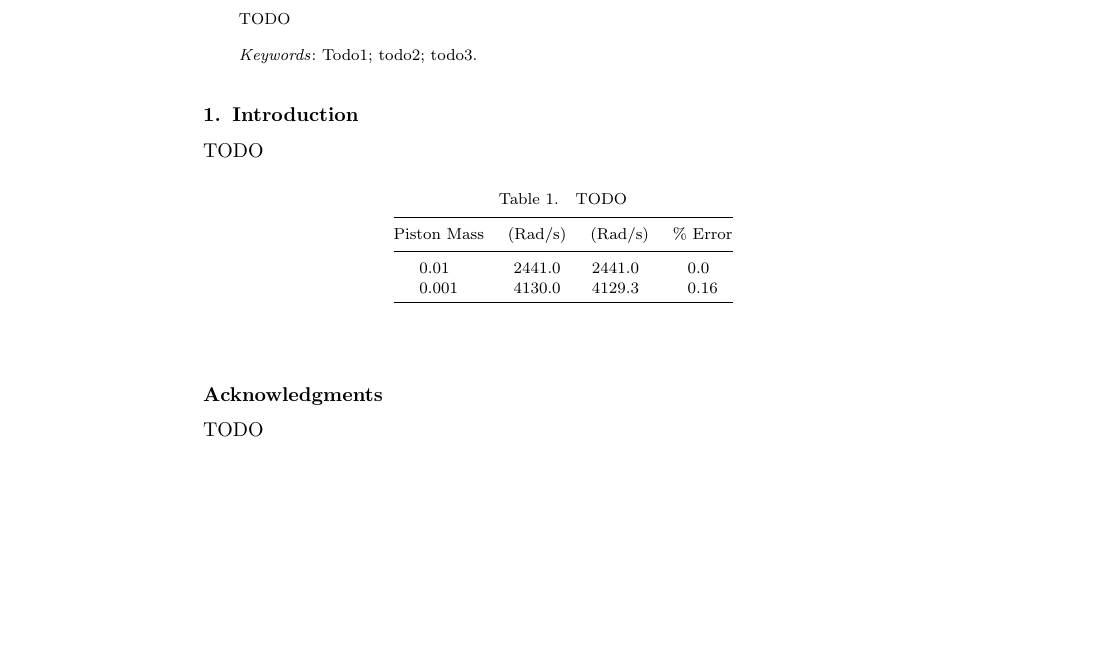
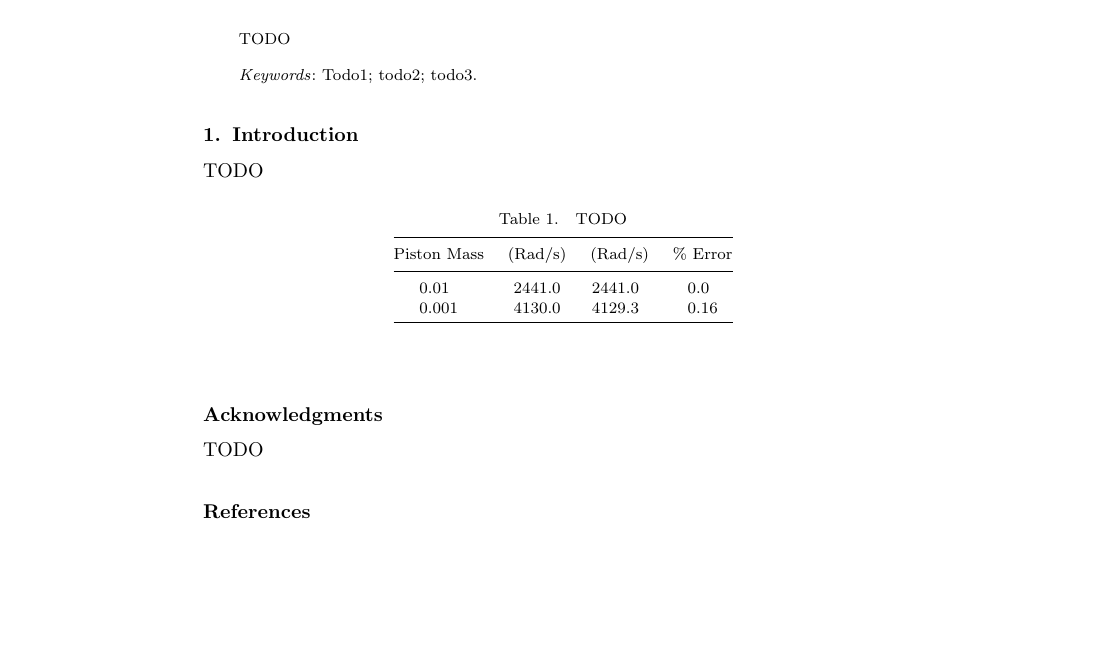
Before and after one commit to pothitos/Pluggable_Search_Methods, a LaTeX document (pluggable.tex): part of the page, cut so that both start at the same text, the shorter picture padded with empty space. Compiled offline with pdfLaTeX.

Commit message:
Add BibTeX references from ws-ijait_bib.tex

```diff
--- a/pluggable.tex
+++ b/pluggable.tex
@@ -66,4 +70,7 @@ Piston Mass & (Rad/s) & (Rad/s) & \% Error \\ \colrule
 
 TODO
 
+\bibliographystyle{ws-ijait}
+\bibliography{bibliography}
+
 \end{document}
```
Also changed, not shown: pluggable.tex (4 more changed lines).
